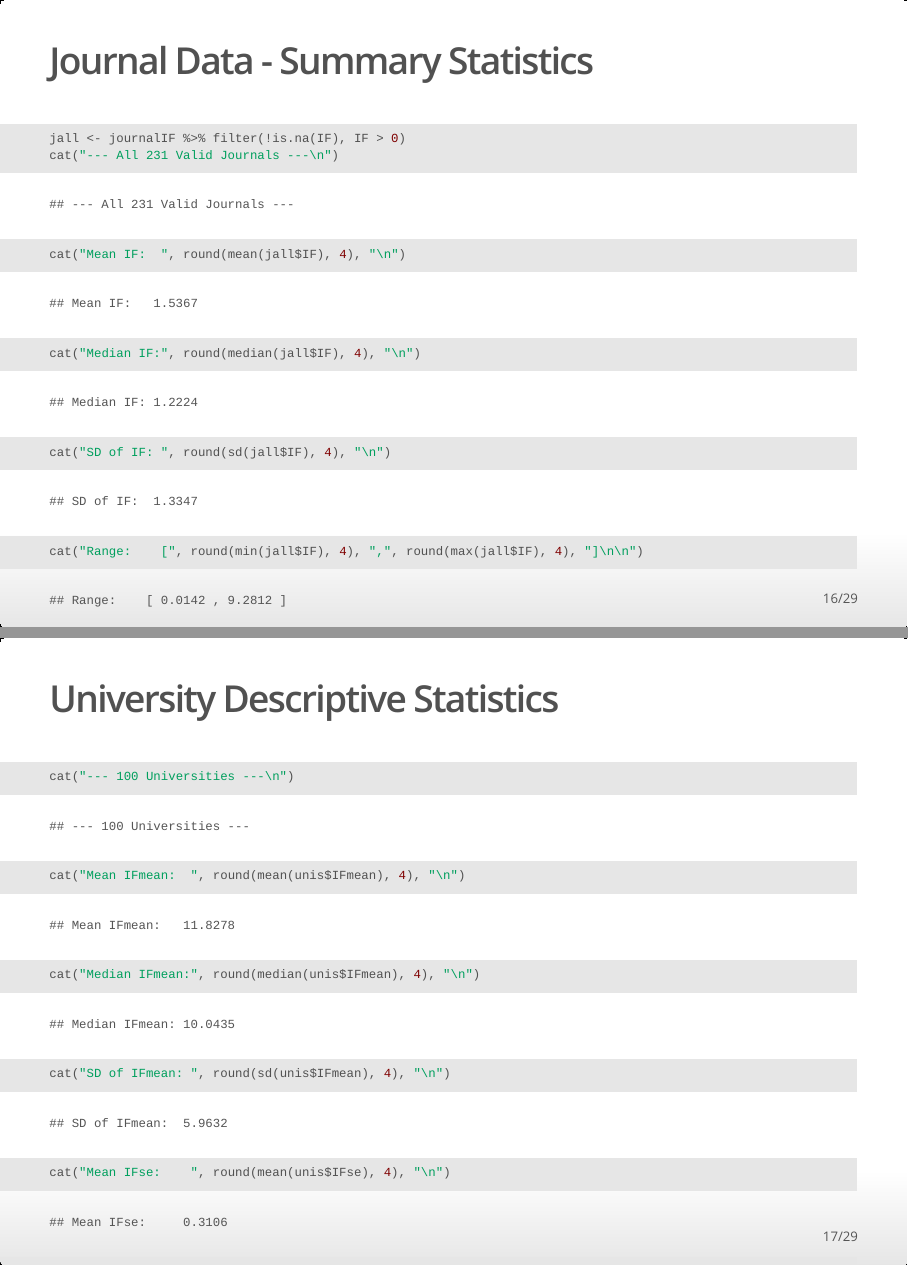
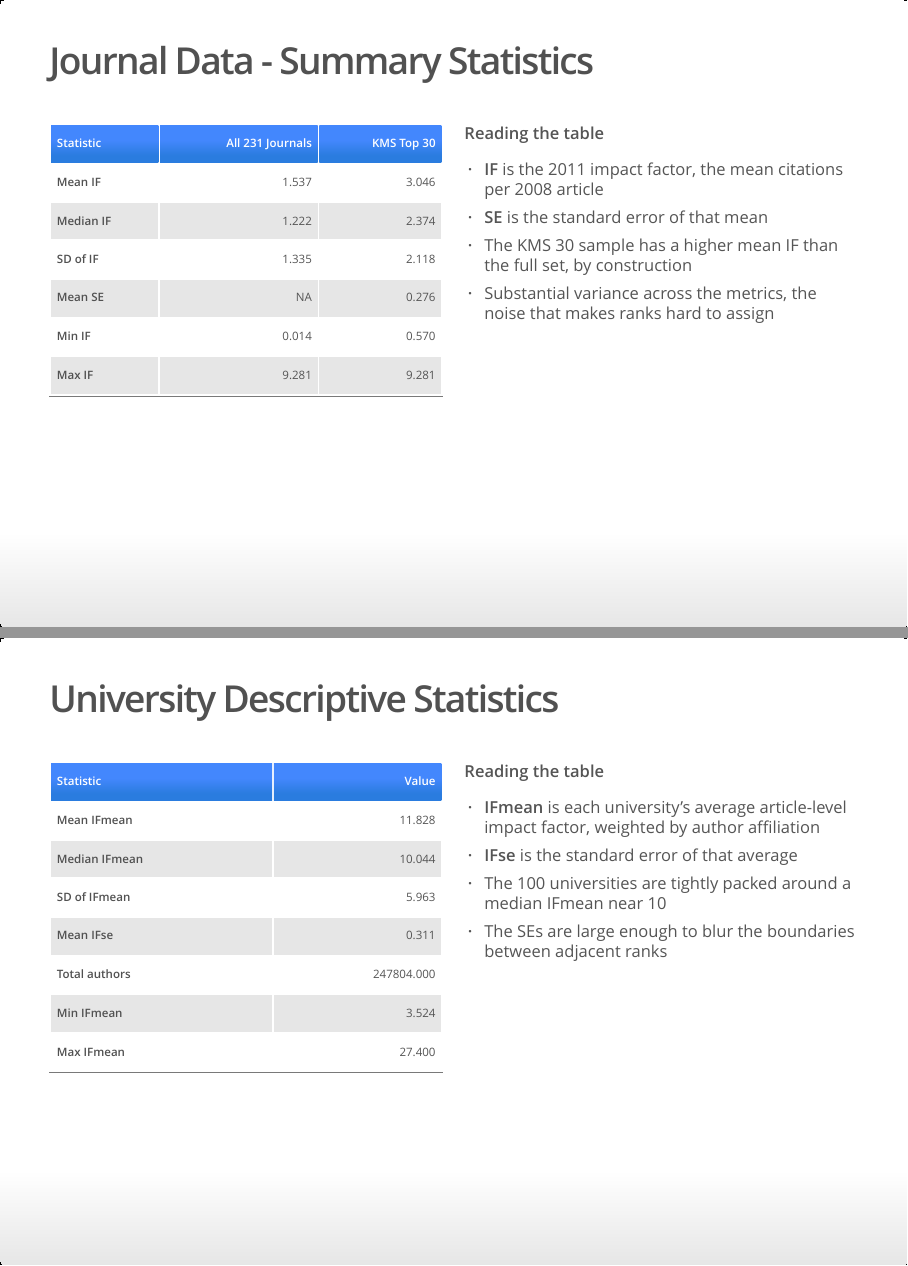
Before and after one commit to Lambcast/ECON687, an R Markdown document (report/presentation.Rmd): pages 16 and 17 of 29, joined at a grey line. The pictures show the output file report/presentation.html that the author committed with the source, opened offline.

Commit message:
git rid of page numbers, adjust descriptive statistics slides to fit.

````diff
--- /dev/null
+++ b/report/custom.css
@@ -0,0 +1,3 @@
+slide:not(.backdrop):not(.title-slide):after {
+  content: '' !important;
+}
--- a/report/presentation.Rmd
+++ b/report/presentation.Rmd
@@ -7,6 +7,7 @@ output:
   ioslides_presentation:
     widescreen: true
     smaller: true
+    css: custom.css
 ---
 
 ```{r setup, include=FALSE}
@@ -226,36 +227,82 @@ $$r_i = 1 + \sum_{j \neq i} \mathbb{I}(\theta_j > \theta_i)$$
 
 ## Journal Data - Summary Statistics
 
-```{r journal-summary}
+<div class="columns-2" style="height: 1000px;">
+
+```{r journal-summary, echo=FALSE}
 jall <- journalIF %>% filter(!is.na(IF), IF > 0)
-cat("--- All 231 Valid Journals ---\n")
-cat("Mean IF:  ", round(mean(jall$IF), 4), "\n")
-cat("Median IF:", round(median(jall$IF), 4), "\n")
-cat("SD of IF: ", round(sd(jall$IF), 4), "\n")
-cat("Range:    [", round(min(jall$IF), 4), ",", round(max(jall$IF), 4), "]\n\n")
 
-cat("--- KMS Top 30 ---\n")
-cat("Mean IF:  ", round(mean(jIF$IF), 4), "\n")
-cat("Median IF:", round(median(jIF$IF), 4), "\n")
-cat("SD of IF: ", round(sd(jIF$IF), 4), "\n")
-cat("Mean SE:  ", round(mean(jIF$SE), 4), "\n")
-cat("Range:    [", round(min(jIF$IF), 4), ",", round(max(jIF$IF), 4), "]\n")
+journal_stats <- data.frame(
+  Statistic = c("Mean IF", "Median IF", "SD of IF", "Mean SE", "Min IF", "Max IF"),
+  `All 231 Journals` = c(
+    round(mean(jall$IF), 3),
+    round(median(jall$IF), 3),
+    round(sd(jall$IF), 3),
+    NA,
+    round(min(jall$IF), 3),
+    round(max(jall$IF), 3)
+  ),
+  `KMS Top 30` = c(
+    round(mean(jIF$IF), 3),
+    round(median(jIF$IF), 3),
+    round(sd(jIF$IF), 3),
+    round(mean(jIF$SE), 3),
+    round(min(jIF$IF), 3),
+    round(max(jIF$IF), 3)
+  ),
+  check.names = FALSE
+)
+
+knitr::kable(journal_stats)
 ```
+<div style="break-before: column;">
+
+**Reading the table**
+
+- **IF** is the 2011 impact factor, the mean citations per 2008 article
+- **SE** is the standard error of that mean
+- The KMS 30 sample has a higher mean IF than the full set, by construction
+- Substantial variance across the metrics, the noise that makes ranks hard to assign
+
+</div>
+
+</div>
 
 <!-- Looking at the summary statistics for our journal dataset, the key takeaway is the substantial variance present across the performance metrics. It is exactly this underlying statistical noise that makes assigning a definitive, ordinal rank based purely on point estimates so problematic. -->
 
 ## University Descriptive Statistics
 
-```{r university-summary}
-cat("--- 100 Universities ---\n")
-cat("Mean IFmean:  ", round(mean(unis$IFmean), 4), "\n")
-cat("Median IFmean:", round(median(unis$IFmean), 4), "\n")
-cat("SD of IFmean: ", round(sd(unis$IFmean), 4), "\n")
-cat("Mean IFse:    ", round(mean(unis$IFse), 4), "\n")
-cat("Total authors:", sum(unis$n), "\n")
-cat("IF range:     [", round(min(unis$IFmean), 4), ",",
-                       round(max(unis$IFmean), 4), "]\n")
+<div class="columns-2" style="height: 1000px;">
+
+```{r university-summary, echo=FALSE}
+uni_stats <- data.frame(
+  Statistic = c("Mean IFmean", "Median IFmean", "SD of IFmean",
+                "Mean IFse", "Total authors", "Min IFmean", "Max IFmean"),
+  Value = c(
+    round(mean(unis$IFmean), 3),
+    round(median(unis$IFmean), 3),
+    round(sd(unis$IFmean), 3),
+    round(mean(unis$IFse), 3),
+    sum(unis$n),
+    round(min(unis$IFmean), 3),
+    round(max(unis$IFmean), 3)
+  )
+)
+
+knitr::kable(uni_stats)
 ```
+<div style="break-before: column;">
+
+**Reading the table**
+
+- **IFmean** is each university's average article-level impact factor, weighted by author affiliation
+- **IFse** is the standard error of that average
+- The 100 universities are tightly packed around a median IFmean near 10
+- The SEs are large enough to blur the boundaries between adjacent ranks
+
+</div>
+
+</div>
 
 <!-- As you can see here, our 100 universities are tightly packed around a median score of 10, but the standard errors at the bottom are large enough to blur the lines between them. Just eye-balling this, we can tell there is significant statistical overlap. It’s impossible to just sort these scores 1 through 100. So, how do we actually handle this overlap rigorously? Before I show you the specific formulas, let's look at the overarching strategy we use to process this.-->
 
````
Also changed, not shown: report/presentation.html, report/presentation.Rmd (8 more changed lines).
